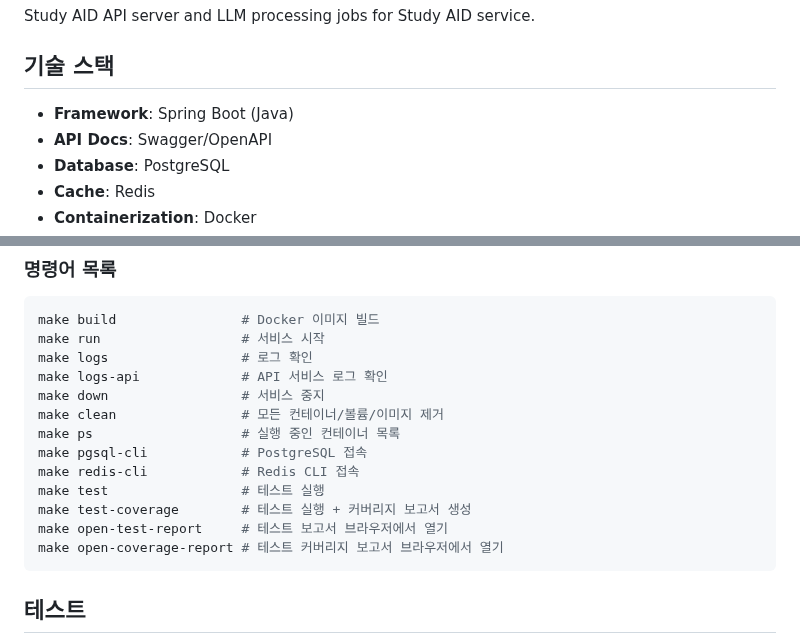
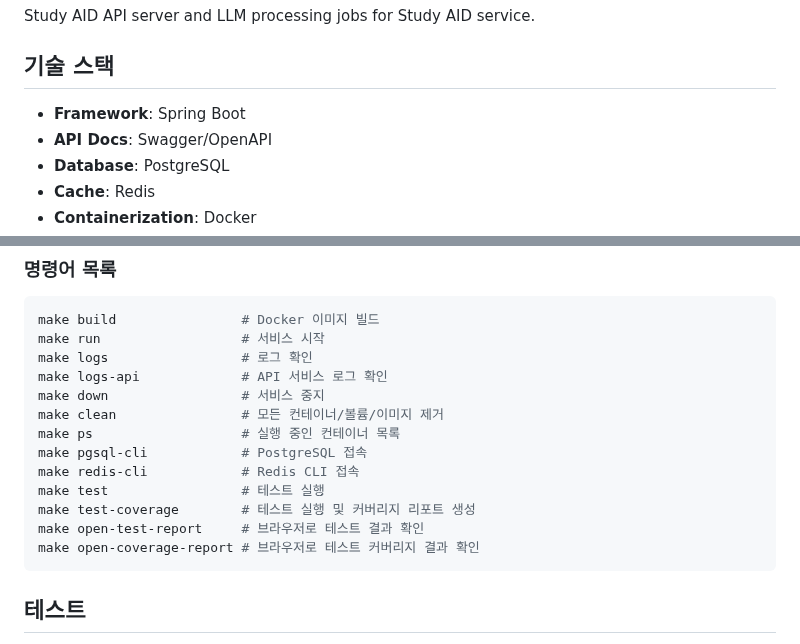
Before and after one commit to Study-AID/study-AID-backend, a Markdown page: README.md, 2 parts joined by grey strips. Drawn GitHub-style.

Commit message:
docs: update readme

````diff
--- a/README.md
+++ b/README.md
@@ -4,7 +4,7 @@ Study AID API server and LLM processing jobs for Study AID service.
 
 ## 기술 스택
 
-- **Framework**: Spring Boot (Java)
+- **Framework**: Spring Boot
 - **API Docs**: Swagger/OpenAPI
 - **Database**: PostgreSQL
 - **Cache**: Redis
@@ -71,9 +71,9 @@ make ps                   # 실행 중인 컨테이너 목록
 make pgsql-cli            # PostgreSQL 접속
 make redis-cli            # Redis CLI 접속
 make test                 # 테스트 실행
-make test-coverage        # 테스트 실행 + 커버리지 보고서 생성
-make open-test-report     # 테스트 보고서 브라우저에서 열기
-make open-coverage-report # 테스트 커버리지 보고서 브라우저에서 열기
+make test-coverage        # 테스트 실행 및 커버리지 리포트 생성
+make open-test-report     # 브라우저로 테스트 결과 확인
+make open-coverage-report # 브라우저로 테스트 커버리지 결과 확인
 ```
 
 ## 테스트
````
